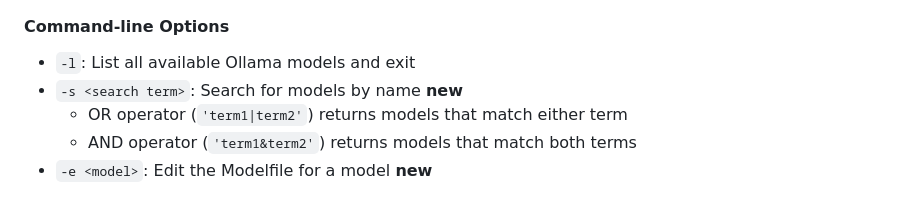
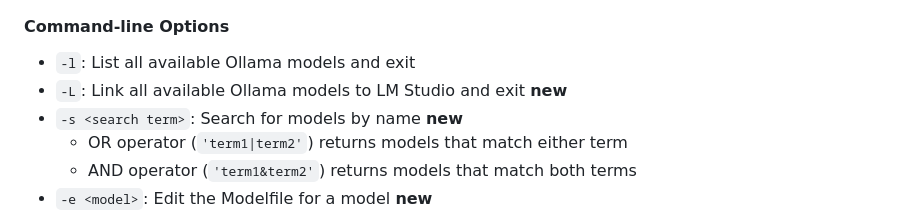
Before and after one commit to sammcj/gollama, a Markdown page: README.md, the part around the change. GitHub-like rendering.

Commit message:
feat: add -L cli option to link all models

```diff
--- a/README.md
+++ b/README.md
@@ -108,6 +108,7 @@ Inspect (`i`)
 #### Command-line Options
 
 - `-l`: List all available Ollama models and exit
+- `-L`: Link all available Ollama models to LM Studio and exit **new**
 - `-s <search term>`: Search for models by name **new**
   - OR operator (`'term1|term2'`) returns models that match either term
   - AND operator (`'term1&term2'`) returns models that match both terms
```
